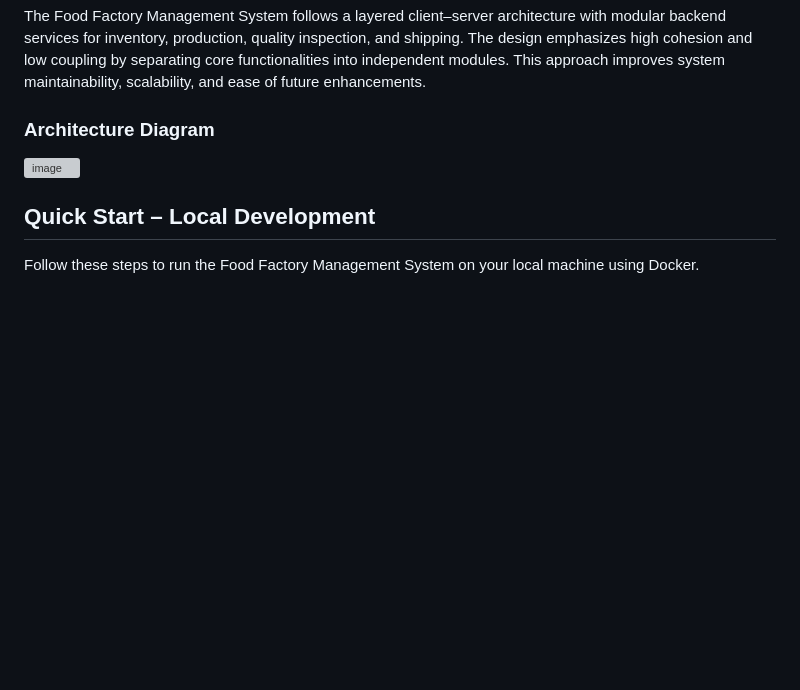
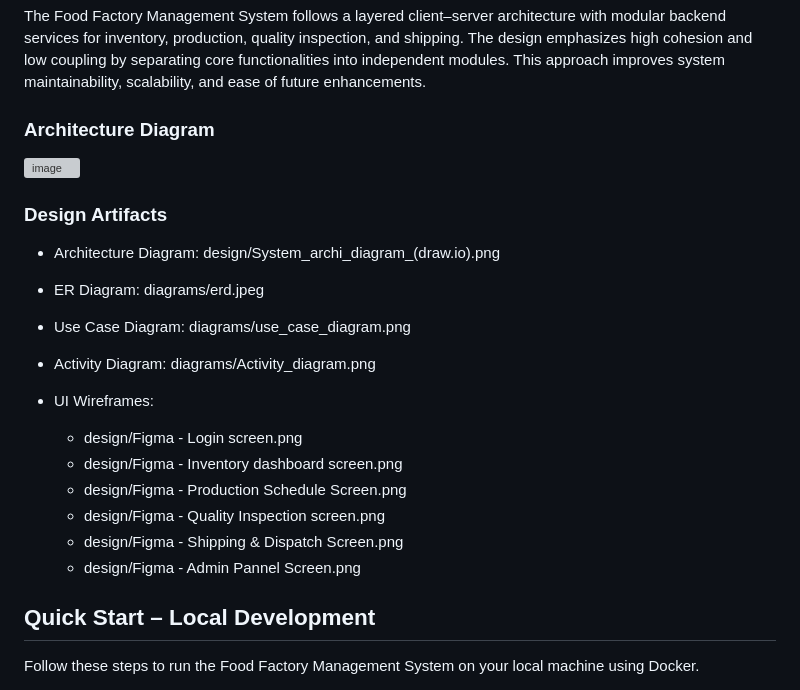
Before and after one commit to vars16/Food_Factory_Management_System, a Markdown page: README.md, the part around the change. GitHub-like rendering; blank space fills up the shorter version; grey boxes are pictures that could not be loaded.

```diff
--- a/README.md
+++ b/README.md
@@ -89,6 +89,21 @@ maintainability, scalability, and ease of future enhancements.
 ### Architecture Diagram
 <img width="932" height="729" alt="image" src="https://github.com/user-attachments/assets/e3ff69ac-0dc2-4b7a-b479-2dce39dbcdc1" />
 
+### Design Artifacts
+
+- Architecture Diagram: design/System_archi_diagram_(draw.io).png
+- ER Diagram: diagrams/erd.jpeg
+- Use Case Diagram: diagrams/use_case_diagram.png
+- Activity Diagram: diagrams/Activity_diagram.png
+
+- UI Wireframes:
+  - design/Figma - Login screen.png
+  - design/Figma - Inventory dashboard screen.png
+  - design/Figma - Production Schedule Screen.png
+  - design/Figma - Quality Inspection screen.png
+  - design/Figma - Shipping & Dispatch Screen.png
+  - design/Figma - Admin Pannel Screen.png
+
 ## Quick Start – Local Development
 
 Follow these steps to run the Food Factory Management System on your local machine using Docker.
```
